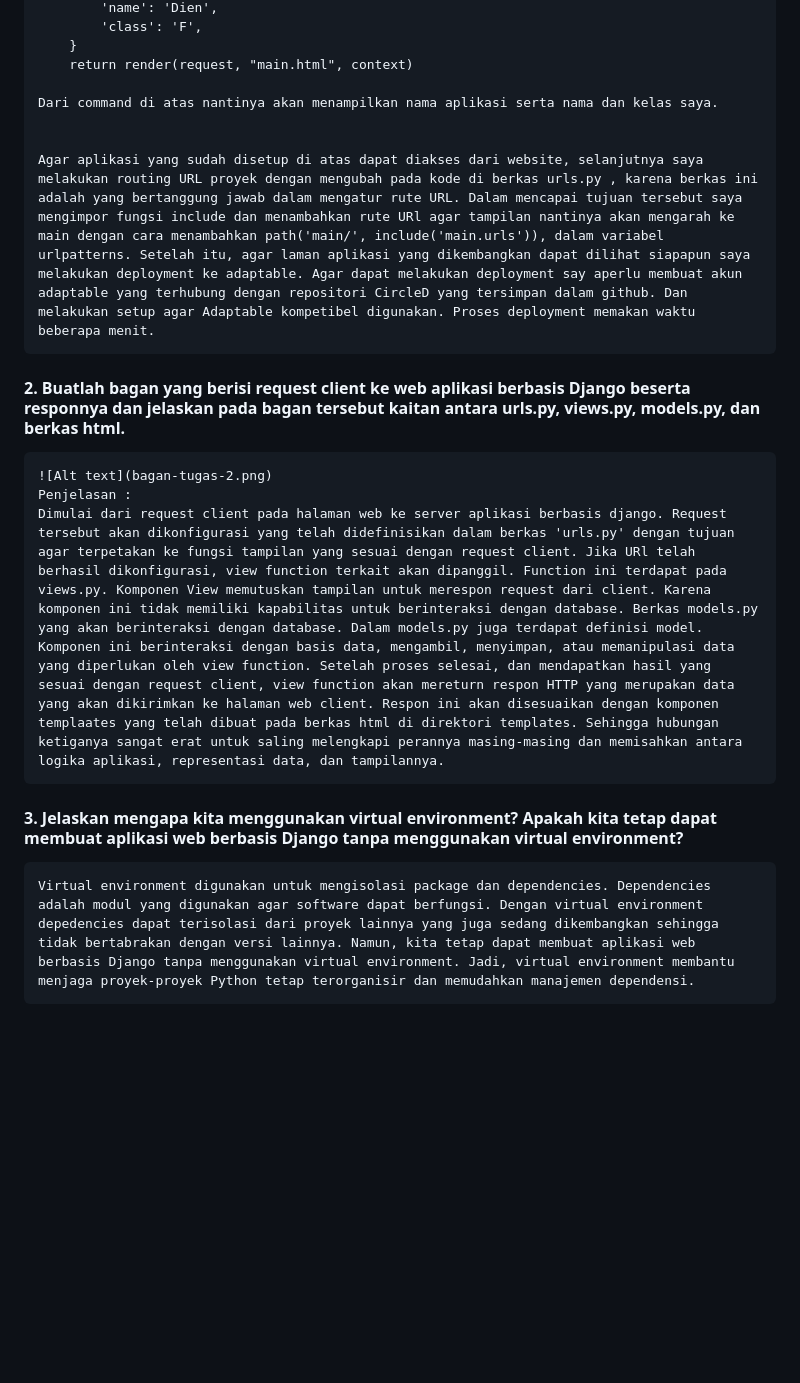
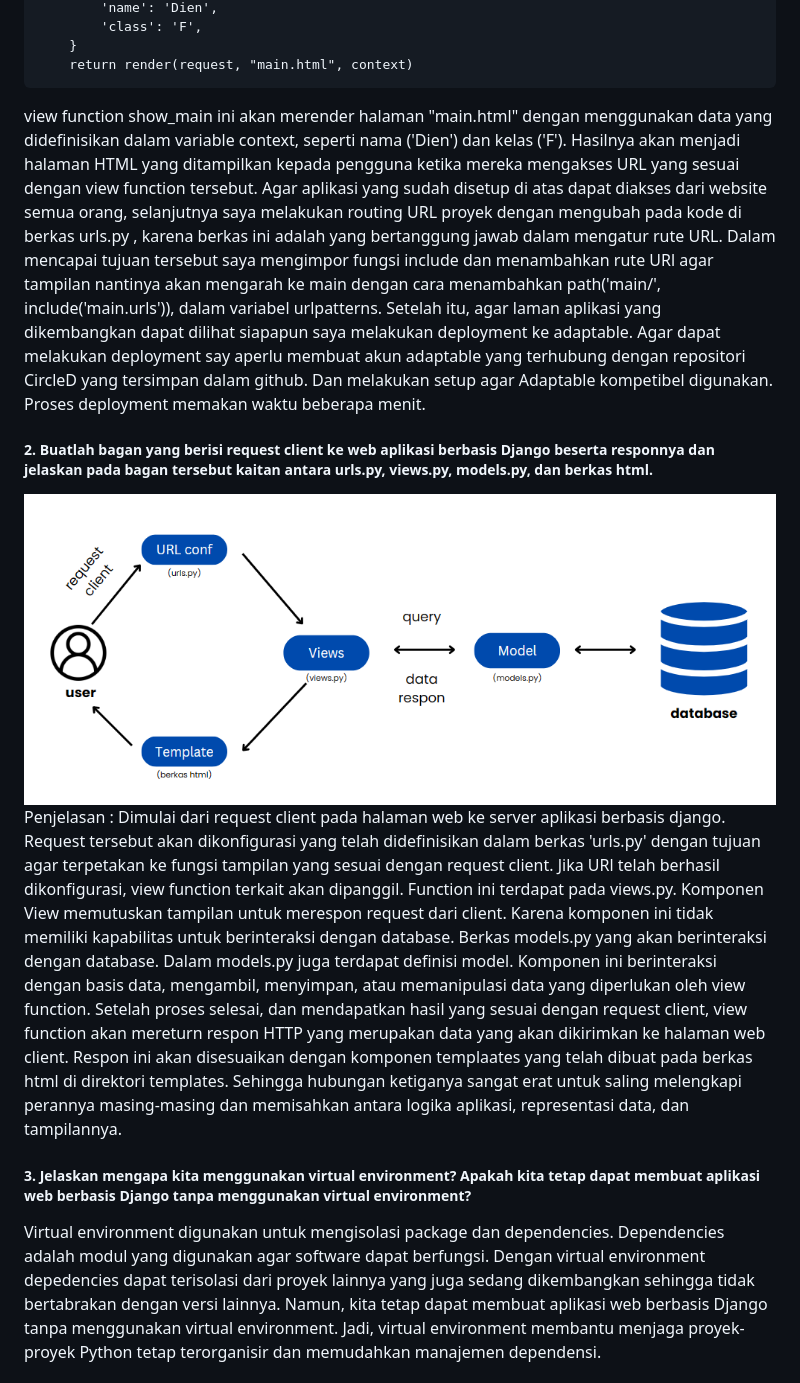
Before and after one commit to dienzahraaa/CircleD, a Markdown page: README.md, the part around one of its changes. Rendered like a GitHub page; blank space fills up the shorter version.

```diff
--- a/README.md
+++ b/README.md
@@ -40,16 +48,13 @@ Kelas : PBP-F \n
         }
         return render(request, "main.html", context)
 
-    Dari command di atas nantinya akan menampilkan nama aplikasi serta nama dan kelas saya.
+view function show_main ini akan merender halaman "main.html" dengan menggunakan data yang didefinisikan dalam variable context, seperti nama ('Dien') dan kelas ('F'). Hasilnya akan menjadi halaman HTML yang ditampilkan kepada pengguna ketika mereka mengakses URL yang sesuai dengan view function tersebut. Agar aplikasi yang sudah disetup di atas dapat diakses dari website semua orang, selanjutnya saya melakukan routing URL proyek dengan mengubah pada kode di berkas urls.py , karena berkas ini adalah yang bertanggung jawab dalam mengatur rute URL. Dalam mencapai tujuan tersebut saya mengimpor fungsi include dan menambahkan rute URl agar tampilan nantinya akan mengarah ke main dengan cara menambahkan path('main/', include('main.urls')), dalam variabel urlpatterns. Setelah itu, agar laman aplikasi yang dikembangkan dapat dilihat siapapun saya melakukan deployment ke adaptable. Agar dapat melakukan deployment say aperlu membuat akun adaptable yang terhubung dengan repositori CircleD yang tersimpan dalam github. Dan melakukan setup agar Adaptable kompetibel digunakan. Proses deployment memakan waktu beberapa menit.
 
-
-    Agar aplikasi yang sudah disetup di atas dapat diakses dari website, selanjutnya saya melakukan routing URL proyek dengan mengubah pada kode di berkas urls.py , karena berkas ini adalah yang bertanggung jawab dalam mengatur rute URL. Dalam mencapai tujuan tersebut saya mengimpor fungsi include dan menambahkan rute URl agar tampilan nantinya akan mengarah ke main dengan cara menambahkan path('main/', include('main.urls')), dalam variabel urlpatterns. Setelah itu, agar laman aplikasi yang dikembangkan dapat dilihat siapapun saya melakukan deployment ke adaptable. Agar dapat melakukan deployment say aperlu membuat akun adaptable yang terhubung dengan repositori CircleD yang tersimpan dalam github. Dan melakukan setup agar Adaptable kompetibel digunakan. Proses deployment memakan waktu beberapa menit.
-
-#### 2. Buatlah bagan yang berisi request client ke web aplikasi berbasis Django beserta responnya dan jelaskan pada bagan tersebut kaitan antara urls.py, views.py, models.py, dan berkas html.
-    ![Alt text](bagan-tugas-2.png)
+##### 2. Buatlah bagan yang berisi request client ke web aplikasi berbasis Django beserta responnya dan jelaskan pada bagan tersebut kaitan antara urls.py, views.py, models.py, dan berkas html.
+![Alt text](bagan-tugas-2.png)
     Penjelasan :
     Dimulai dari request client pada halaman web ke server aplikasi berbasis django. Request tersebut akan dikonfigurasi yang telah didefinisikan dalam berkas 'urls.py' dengan tujuan agar terpetakan ke fungsi tampilan yang sesuai dengan request client. Jika URl telah berhasil dikonfigurasi, view function terkait akan dipanggil. Function ini terdapat pada views.py. Komponen View memutuskan tampilan untuk merespon request dari client. Karena komponen ini tidak memiliki kapabilitas untuk berinteraksi dengan database. Berkas models.py yang akan berinteraksi dengan database. Dalam models.py juga terdapat definisi model. Komponen ini berinteraksi dengan basis data, mengambil, menyimpan, atau memanipulasi data yang diperlukan oleh view function. Setelah proses selesai, dan mendapatkan hasil yang sesuai dengan request client, view function akan mereturn respon HTTP yang merupakan data yang akan dikirimkan ke halaman web client. Respon ini akan disesuaikan dengan komponen templaates yang telah dibuat pada berkas html di direktori templates. Sehingga hubungan ketiganya sangat erat untuk saling melengkapi perannya masing-masing dan memisahkan antara logika aplikasi, representasi data, dan tampilannya.
 
-#### 3. Jelaskan mengapa kita menggunakan virtual environment? Apakah kita tetap dapat membuat aplikasi web berbasis Django tanpa menggunakan virtual environment?
-    Virtual environment digunakan untuk mengisolasi package dan dependencies. Dependencies adalah modul yang digunakan agar software dapat berfungsi. Dengan virtual environment depedencies dapat terisolasi dari proyek lainnya yang juga sedang dikembangkan sehingga tidak bertabrakan dengan versi lainnya. Namun, kita tetap dapat membuat aplikasi web berbasis Django tanpa menggunakan virtual environment. Jadi, virtual environment membantu menjaga proyek-proyek Python tetap terorganisir dan memudahkan manajemen dependensi.
+##### 3. Jelaskan mengapa kita menggunakan virtual environment? Apakah kita tetap dapat membuat aplikasi web berbasis Django tanpa menggunakan virtual environment?
+Virtual environment digunakan untuk mengisolasi package dan dependencies. Dependencies adalah modul yang digunakan agar software dapat berfungsi. Dengan virtual environment depedencies dapat terisolasi dari proyek lainnya yang juga sedang dikembangkan sehingga tidak bertabrakan dengan versi lainnya. Namun, kita tetap dapat membuat aplikasi web berbasis Django tanpa menggunakan virtual environment. Jadi, virtual environment membantu menjaga proyek-proyek Python tetap terorganisir dan memudahkan manajemen dependensi.
 
```
Also changed, not shown: other parts of README.md (+27 -19 lines).
